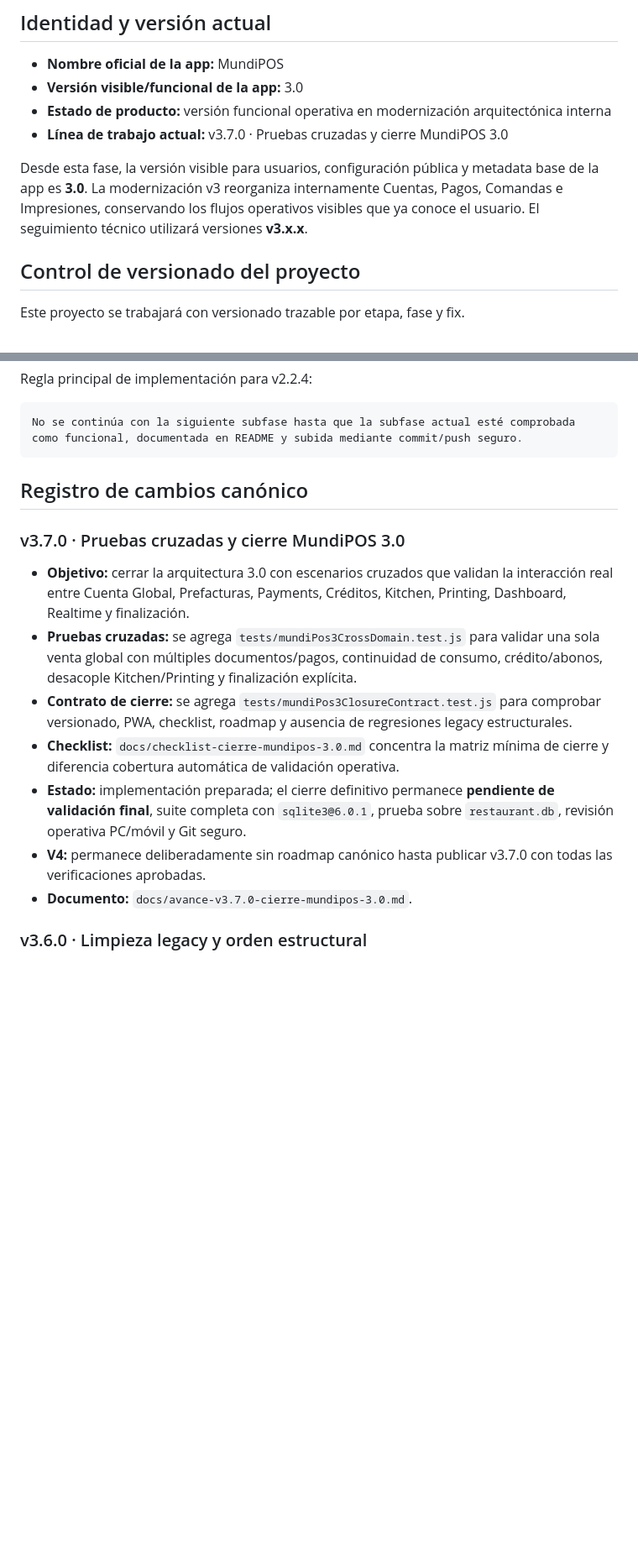
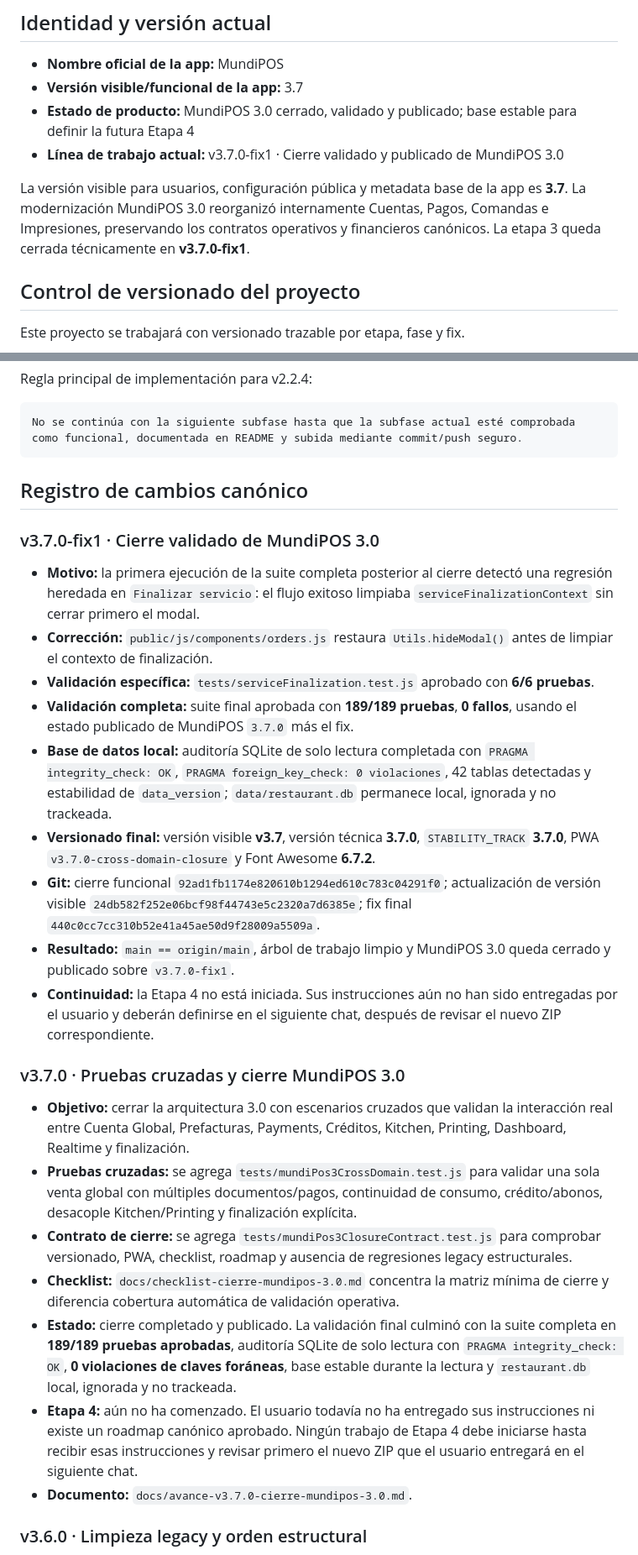
Before and after one commit to proyectoayncostarica-ux/POS_Restaurante, a Markdown page: README.md, 2 parts joined by grey strips. Shown at 84% size. GitHub-like rendering; blank space fills up the shorter version.

Commit message:
docs: actualiza README canonico con cierre MundiPOS 3.0

```diff
--- a/README.md
+++ b/README.md
@@ -5,11 +5,11 @@ MundiPOS es un sistema POS web local para restaurante/bar. El backend corre con
 ## Identidad y versión actual
 
 - **Nombre oficial de la app:** MundiPOS
-- **Versión visible/funcional de la app:** 3.0
-- **Estado de producto:** versión funcional operativa en modernización arquitectónica interna
-- **Línea de trabajo actual:** v3.7.0 · Pruebas cruzadas y cierre MundiPOS 3.0
-
-Desde esta fase, la versión visible para usuarios, configuración pública y metadata base de la app es **3.0**. La modernización v3 reorganiza internamente Cuentas, Pagos, Comandas e Impresiones, conservando los flujos operativos visibles que ya conoce el usuario. El seguimiento técnico utilizará versiones **v3.x.x**.
+- **Versión visible/funcional de la app:** 3.7
+- **Estado de producto:** MundiPOS 3.0 cerrado, validado y publicado; base estable para definir la futura Etapa 4
+- **Línea de trabajo actual:** v3.7.0-fix1 · Cierre validado y publicado de MundiPOS 3.0
+
+La versión visible para usuarios, configuración pública y metadata base de la app es **3.7**. La modernización MundiPOS 3.0 reorganizó internamente Cuentas, Pagos, Comandas e Impresiones, preservando los contratos operativos y financieros canónicos. La etapa 3 queda cerrada técnicamente en **v3.7.0-fix1**.
 
 ## Control de versionado del proyecto
 
@@ -86,14 +87,26 @@ No se continúa con la siguiente subfase hasta que la subfase actual esté compr
 
 ## Registro de cambios canónico
 
+### v3.7.0-fix1 · Cierre validado de MundiPOS 3.0
+
+- **Motivo:** la primera ejecución de la suite completa posterior al cierre detectó una regresión heredada en `Finalizar servicio`: el flujo exitoso limpiaba `serviceFinalizationContext` sin cerrar primero el modal.
+- **Corrección:** `public/js/components/orders.js` restaura `Utils.hideModal()` antes de limpiar el contexto de finalización.
+- **Validación específica:** `tests/serviceFinalization.test.js` aprobado con **6/6 pruebas**.
+- **Validación completa:** suite final aprobada con **189/189 pruebas**, **0 fallos**, usando el estado publicado de MundiPOS `3.7.0` más el fix.
+- **Base de datos local:** auditoría SQLite de solo lectura completada con `PRAGMA integrity_check: OK`, `PRAGMA foreign_key_check: 0 violaciones`, 42 tablas detectadas y estabilidad de `data_version`; `data/restaurant.db` permanece local, ignorada y no trackeada.
+- **Versionado final:** versión visible **v3.7**, versión técnica **3.7.0**, `STABILITY_TRACK` **3.7.0**, PWA `v3.7.0-cross-domain-closure` y Font Awesome **6.7.2**.
+- **Git:** cierre funcional `92ad1fb1174e820610b1294ed610c783c04291f0`; actualización de versión visible `24db582f252e06bcf98f44743e5c2320a7d6385e`; fix final `440c0cc7cc310b52e41a45ae50d9f28009a5509a`.
+- **Resultado:** `main == origin/main`, árbol de trabajo limpio y MundiPOS 3.0 queda cerrado y publicado sobre `v3.7.0-fix1`.
+- **Continuidad:** la Etapa 4 no está iniciada. Sus instrucciones aún no han sido entregadas por el usuario y deberán definirse en el siguiente chat, después de revisar el nuevo ZIP correspondiente.
+
 ### v3.7.0 · Pruebas cruzadas y cierre MundiPOS 3.0
 
 - **Objetivo:** cerrar la arquitectura 3.0 con escenarios cruzados que validan la interacción real entre Cuenta Global, Prefacturas, Payments, Créditos, Kitchen, Printing, Dashboard, Realtime y finalización.
 - **Pruebas cruzadas:** se agrega `tests/mundiPos3CrossDomain.test.js` para validar una sola venta global con múltiples documentos/pagos, continuidad de consumo, crédito/abonos, desacople Kitchen/Printing y finalización explícita.
 - **Contrato de cierre:** se agrega `tests/mundiPos3ClosureContract.test.js` para comprobar versionado, PWA, checklist, roadmap y ausencia de regresiones legacy estructurales.
 - **Checklist:** `docs/checklist-cierre-mundipos-3.0.md` concentra la matriz mínima de cierre y diferencia cobertura automática de validación operativa.
-- **Estado:** implementación preparada; el cierre definitivo permanece **pendiente de validación final**, suite completa con `sqlite3@6.0.1`, prueba sobre `restaurant.db`, revisión operativa PC/móvil y Git seguro.
-- **V4:** permanece deliberadamente sin roadmap canónico hasta publicar v3.7.0 con todas las verificaciones aprobadas.
+- **Estado:** cierre completado y publicado. La validación final culminó con la suite completa en **189/189 pruebas aprobadas**, auditoría SQLite de solo lectura con `PRAGMA integrity_check: OK`, **0 violaciones de claves foráneas**, base estable durante la lectura y `restaurant.db` local, ignorada y no trackeada.
+- **Etapa 4:** aún no ha comenzado. El usuario todavía no ha entregado sus instrucciones ni existe un roadmap canónico aprobado. Ningún trabajo de Etapa 4 debe iniciarse hasta recibir esas instrucciones y revisar primero el nuevo ZIP que el usuario entregará en el siguiente chat.
 - **Documento:** `docs/avance-v3.7.0-cierre-mundipos-3.0.md`.
 
 ### v3.6.0 · Limpieza legacy y orden estructural
```
Also changed, not shown: other parts of README.md (+2 -1 lines).
